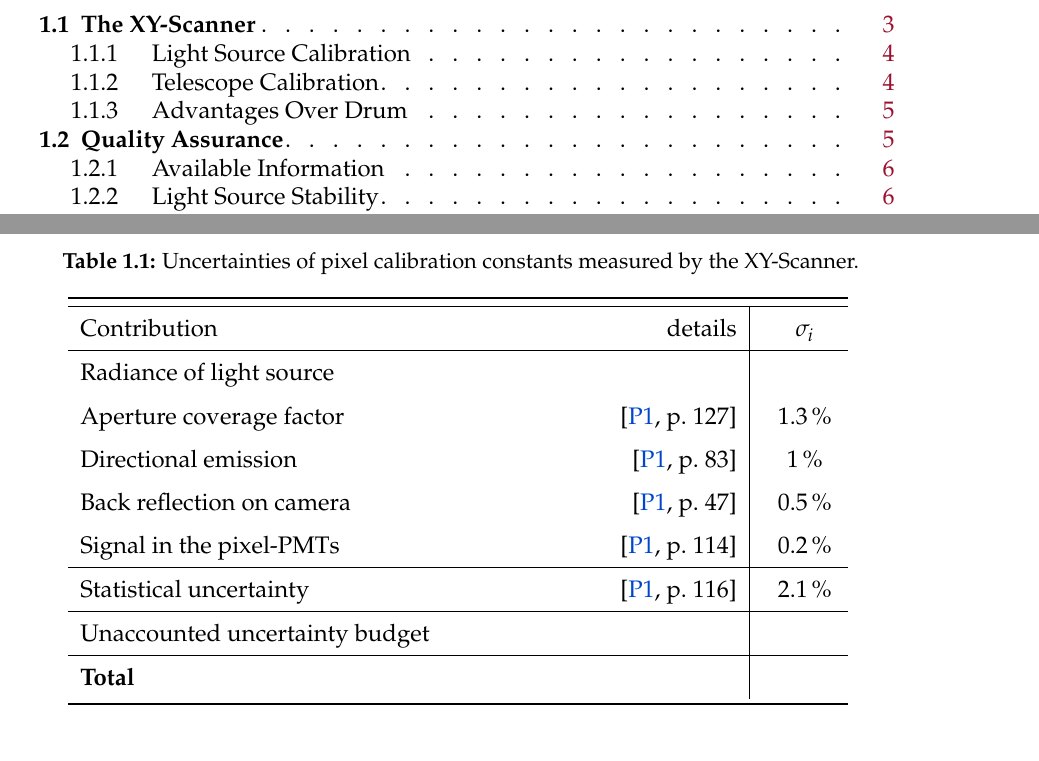
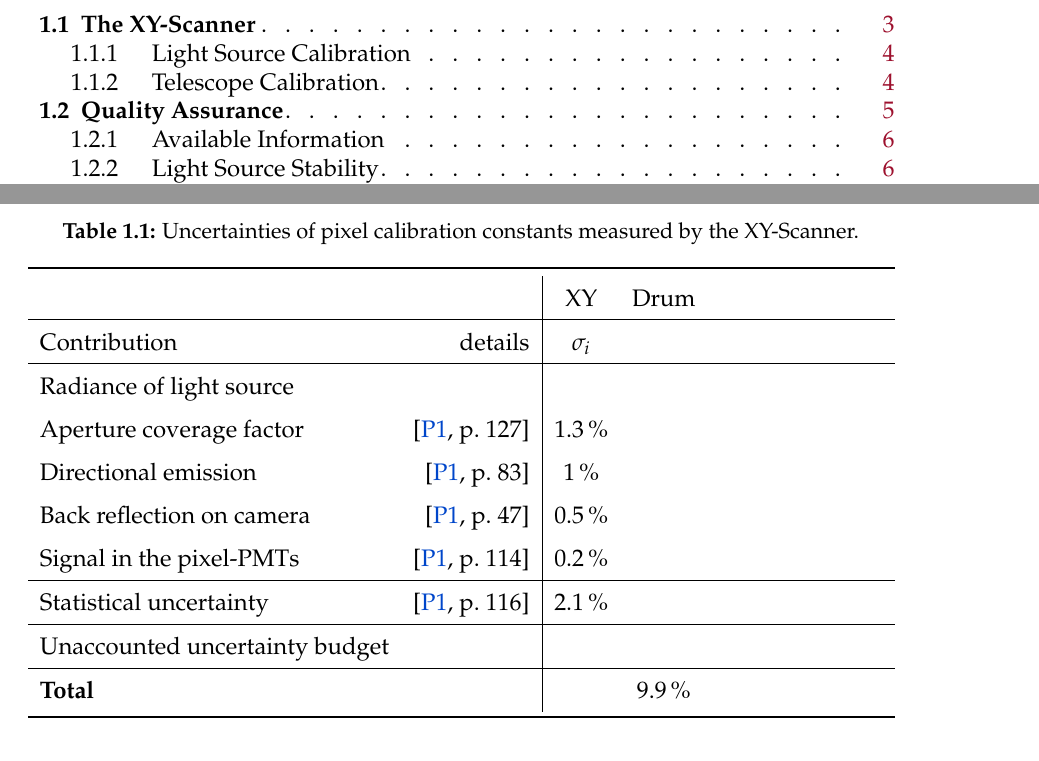
Before and after one commit to Quizznor/thesis-latex, a LaTeX thesis (main.tex, which reads chap/04-XY-scanner.tex): two parts of pages 4 and 6 of 22, joined at a grey line, cut so that both start at the same text. Compiled offline with XeLaTeX.

Commit message:
xy chapter

```diff
--- a/chap/04-XY-scanner.tex
+++ b/chap/04-XY-scanner.tex
@@ -117,42 +116,39 @@ $\sqrt{\sum\sigma_i^2}$, is quoted as \todo{uncertainty}.
 	\begin{center}
 	\caption{Uncertainties of pixel calibration constants measured by the
 	XY-Scanner.}
-	\begin{tabular*}{0.9\textwidth}{w{l}{0.5\textwidth}w{r}{0.23\textwidth}|w{c}{0.1\textwidth}}
+	\begin{tabular*}{\textwidth}{lr|cc}
   	\toprule
+	 & & XY & Drum \\
 	\hline
 	Contribution & details & $\sigma_i$\\
 	\hline
 	Radiance of light source & & \\
 	Aperture coverage factor &
 	\cite[][p.~127]{schaferXYScannerVersatileMethod2023} &
-	\SI{1.3}{\percent}\\
+	\SI{1.3}{\percent} & \\
 	Directional emission &
 	\cite[][p.~83]{schaferXYScannerVersatileMethod2023} &
-	\SI{1}{\percent} \\
+	\SI{1}{\percent} & \\
 	Back reflection on camera &
 	\cite[][p.~47]{schaferXYScannerVersatileMethod2023} &
-	\SI{0.5}{\percent} \\
+	\SI{0.5}{\percent} & \\
 	Signal in the pixel-\PMTs &
 	\cite[][p.~114]{schaferXYScannerVersatileMethod2023} &
-	\SI{0.2}{\percent} \\
+	\SI{0.2}{\percent} & \\
 	\hline
 	Statistical uncertainty &
 	\cite[][p.~116]{schaferXYScannerVersatileMethod2023} &
-	\SI{2.1}{\percent} \\
+	\SI{2.1}{\percent} & \\
 	\hline
-	Unaccounted uncertainty budget & & \\
+	Unaccounted uncertainty budget & & & \\
 	\hline
-	\textbf{Total} & & \\
+	\textbf{Total} & & & \SI{9.9}{\percent} \\
   \bottomrule
 	\end{tabular*}
 	\label{tab:xy-systematics}
 	\end{center}
 \end{table}
 \endgroup
-
-\subsection{Advantages Over Drum}
-\label{sec:advantages-over-drum}
-
 
 
 \section{Quality Assurance}
```
Also changed, not shown: chap/04-XY-scanner.tex (1 more changed lines).
